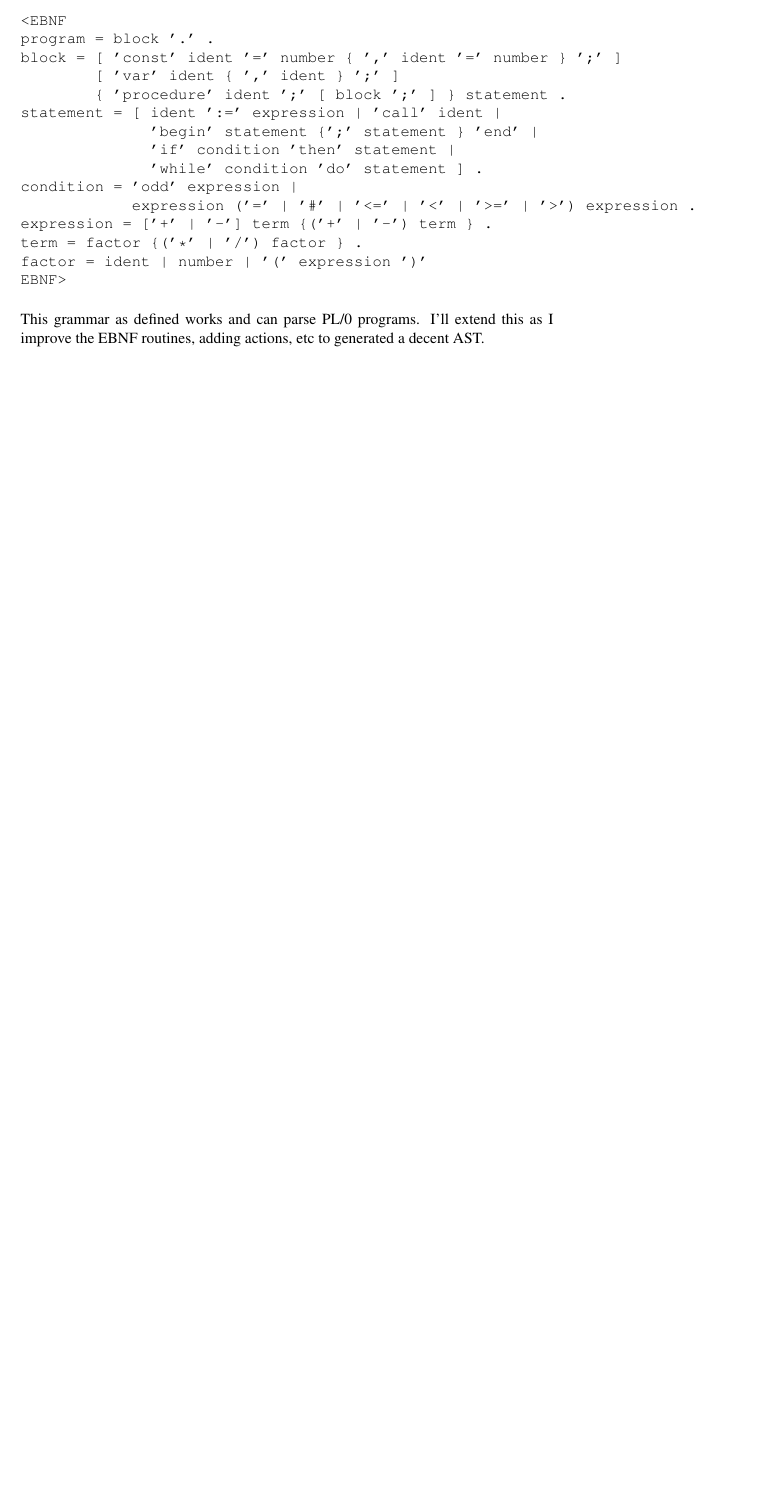
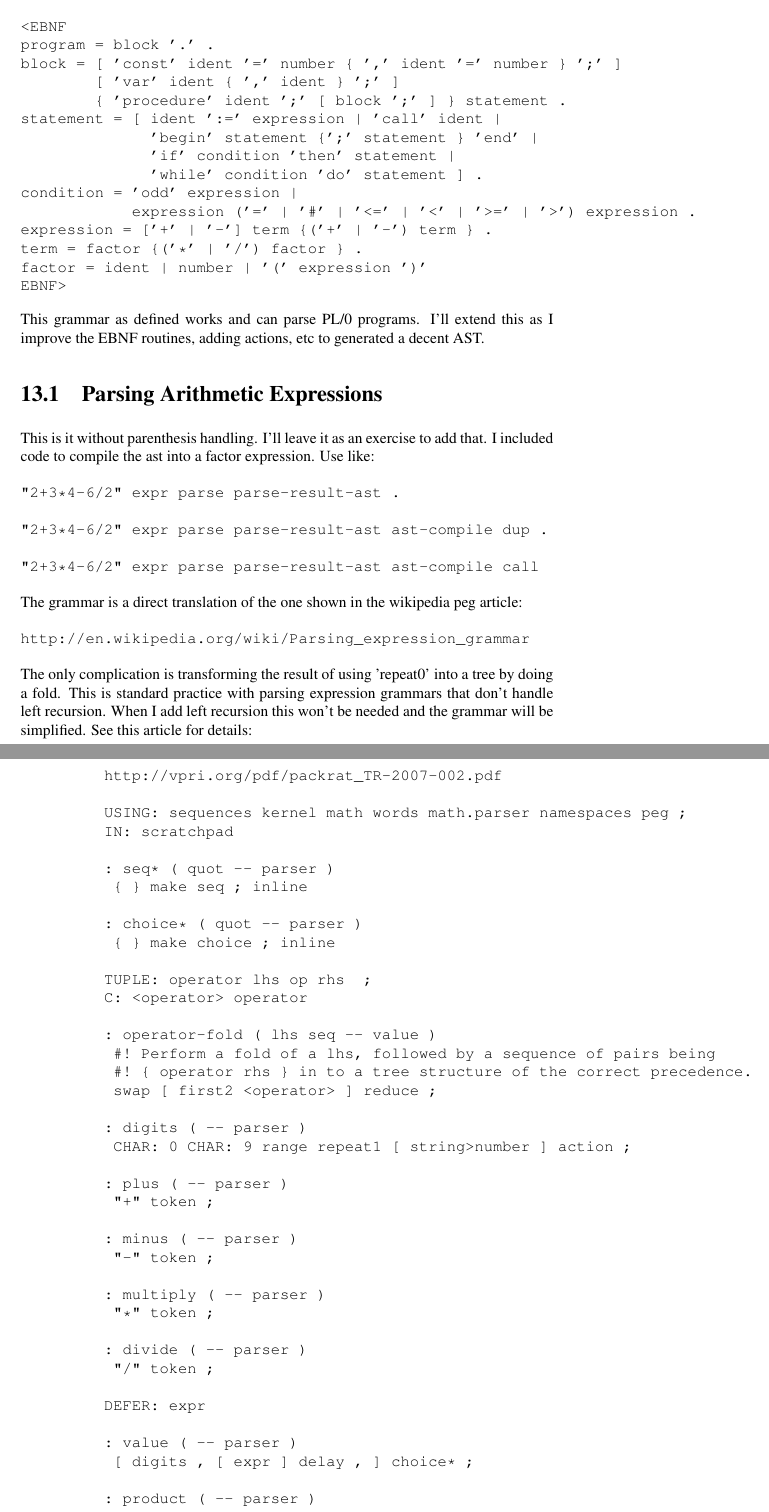
Before and after one commit to doublec/factor-articles, a LaTeX thesis (factor-articles.tex, which reads pegs.tex): part of page 75 of 87 before the commit and two parts of pages 75 and 76 of 89 after it, the two joined at a grey line, cut so that both start at the same text, the shorter picture padded with empty space. Compiled offline with pdfLaTeX.

Commit message:
Add expr example in pegs

```diff
--- a/pegs.tex
+++ b/pegs.tex
@@ -112,3 +112,107 @@ EBNF>
 This grammar as defined works and can parse PL/0 programs. I'll extend
 this as I improve the EBNF routines, adding actions, etc to generated
 a decent AST.
+
+\section{Parsing Arithmetic Expressions}
+
+This is it without parenthesis handling. I'll leave it as an exercise
+to add that. I included code to compile the ast into a factor
+expression. Use like:
+
+\begin{verbatim}
+"2+3*4-6/2" expr parse parse-result-ast .
+
+"2+3*4-6/2" expr parse parse-result-ast ast-compile dup .
+
+"2+3*4-6/2" expr parse parse-result-ast ast-compile call
+\end{verbatim}
+
+The grammar is a direct translation of the one shown in the wikipedia
+peg article:
+
+\begin{verbatim}
+http://en.wikipedia.org/wiki/Parsing_expression_grammar
+\end{verbatim}
+
+The only complication is transforming the result of using 'repeat0'
+into a tree by doing a fold. This is standard practice with parsing
+expression grammars that don't handle left recursion. When I add left
+recursion this won't be needed and the grammar will be simplified.
+See this article for details:
+
+\begin{verbatim}
+http://vpri.org/pdf/packrat_TR-2007-002.pdf
+\end{verbatim}
+
+\begin{verbatim}
+USING: sequences kernel math words math.parser namespaces peg ;
+IN: scratchpad
+
+: seq* ( quot -- parser )
+ { } make seq ; inline
+
+: choice* ( quot -- parser )
+ { } make choice ; inline
+
+TUPLE: operator lhs op rhs  ;
+C: <operator> operator
+
+: operator-fold ( lhs seq -- value )
+ #! Perform a fold of a lhs, followed by a sequence of pairs being
+ #! { operator rhs } in to a tree structure of the correct precedence.
+ swap [ first2 <operator> ] reduce ;
+
+: digits ( -- parser )
+ CHAR: 0 CHAR: 9 range repeat1 [ string>number ] action ;
+
+: plus ( -- parser )
+ "+" token ;
+
+: minus ( -- parser )
+ "-" token ;
+
+: multiply ( -- parser )
+ "*" token ;
+
+: divide ( -- parser )
+ "/" token ;
+
+DEFER: expr
+
+: value ( -- parser )
+ [ digits , [ expr ] delay , ] choice* ;
+
+: product ( -- parser )
+ [
+   value ,
+   [
+     [ multiply , divide , ] choice* ,
+     value ,
+   ] seq* repeat0 ,
+ ] seq* [ first2 operator-fold ] action ;
+
+: sum ( -- parser )
+ [
+   product ,
+   [
+     [ plus , minus , ] choice* ,
+     product ,
+   ] seq* repeat0 ,
+ ] seq* [ first2 operator-fold ] action ;
+
+: expr ( -- parser )
+ sum ;
+
+GENERIC: (compile) ( ast -- )
+
+M: number (compile) ( ast -- )
+ , ;
+
+M: operator (compile) ( ast -- )
+ dup operator-lhs (compile)
+ dup operator-rhs (compile)
+ operator-op "math" lookup , ;
+
+: ast-compile ( ast -- quot )
+ [ (compile) ] [ ] make ;
+\end{verbatim}
```
